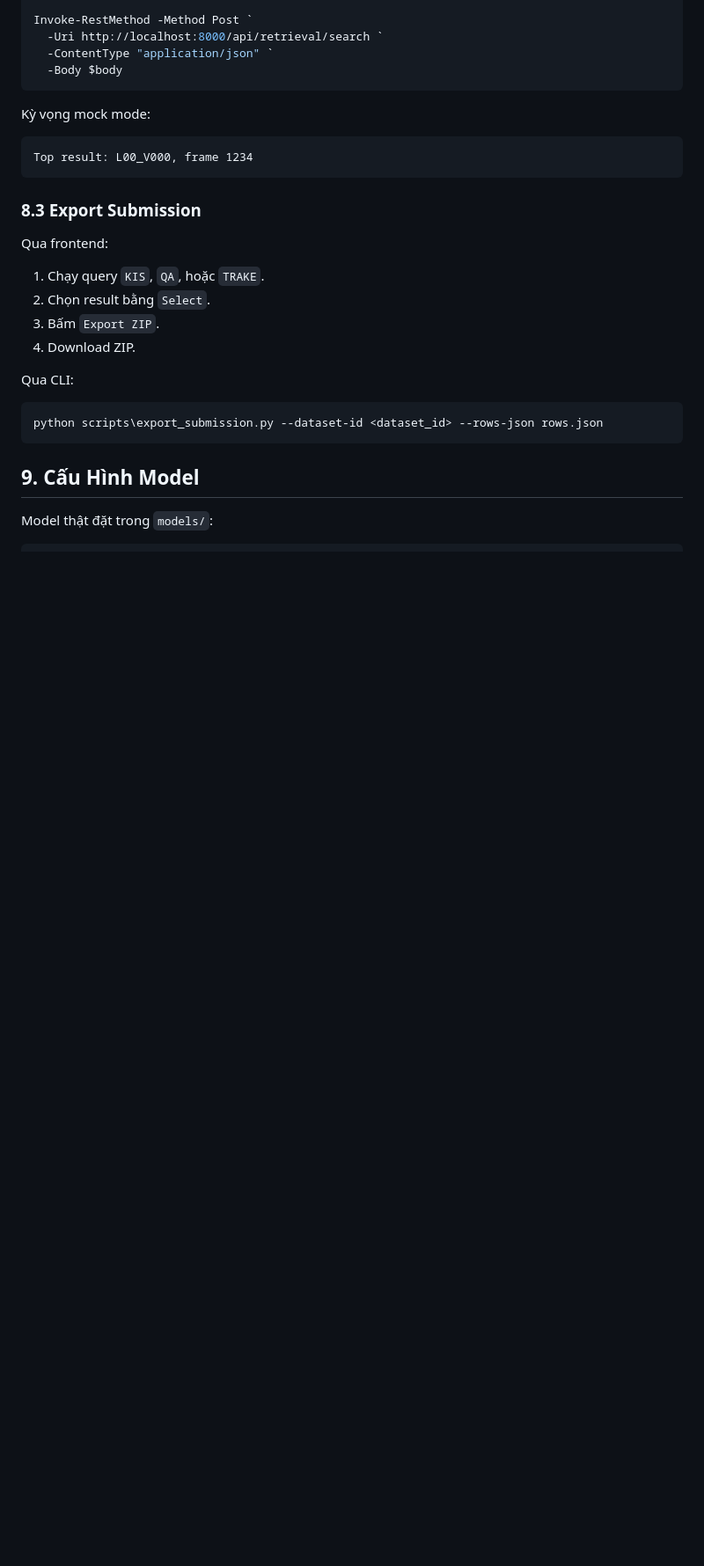
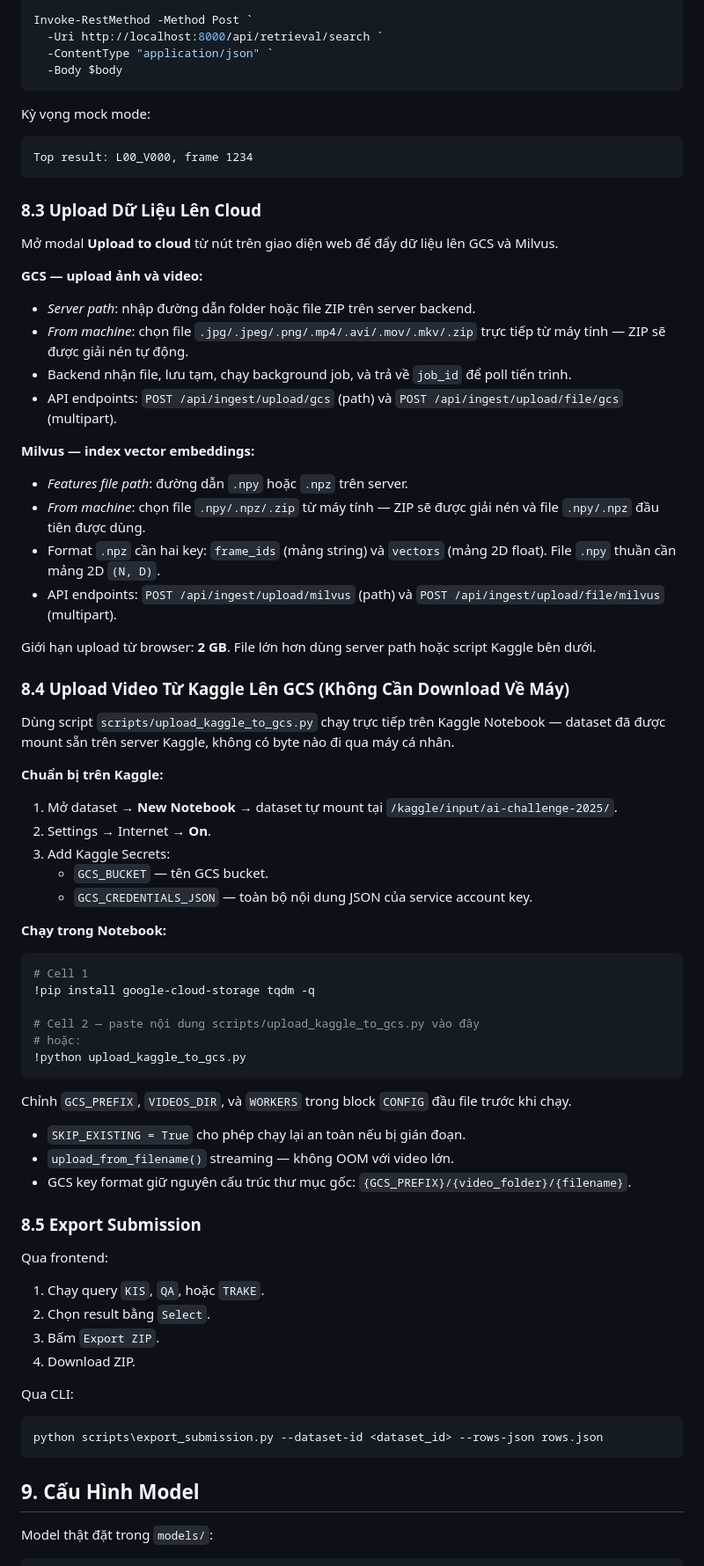
Before and after one commit to zintomvn/Multimodal-Retrieval, a Markdown page: README.md, the part around one of its changes. Shown at 88% size. GitHub-like rendering; blank space fills up the shorter version.

Commit message:
chore(readme): update readme.md

````diff
--- a/README.md
+++ b/README.md
@@ -221,7 +237,56 @@ Kỳ vọng mock mode:
 Top result: L00_V000, frame 1234
 ```
 
-### 8.3 Export Submission
+### 8.3 Upload Dữ Liệu Lên Cloud
+
+Mở modal **Upload to cloud** từ nút trên giao diện web để đẩy dữ liệu lên GCS và Milvus.
+
+**GCS — upload ảnh và video:**
+
+- *Server path*: nhập đường dẫn folder hoặc file ZIP trên server backend.
+- *From machine*: chọn file `.jpg/.jpeg/.png/.mp4/.avi/.mov/.mkv/.zip` trực tiếp từ máy tính — ZIP sẽ được giải nén tự động.
+- Backend nhận file, lưu tạm, chạy background job, và trả về `job_id` để poll tiến trình.
+- API endpoints: `POST /api/ingest/upload/gcs` (path) và `POST /api/ingest/upload/file/gcs` (multipart).
+
+**Milvus — index vector embeddings:**
+
+- *Features file path*: đường dẫn `.npy` hoặc `.npz` trên server.
+- *From machine*: chọn file `.npy/.npz/.zip` từ máy tính — ZIP sẽ được giải nén và file `.npy/.npz` đầu tiên được dùng.
+- Format `.npz` cần hai key: `frame_ids` (mảng string) và `vectors` (mảng 2D float). File `.npy` thuần cần mảng 2D `(N, D)`.
+- API endpoints: `POST /api/ingest/upload/milvus` (path) và `POST /api/ingest/upload/file/milvus` (multipart).
+
+Giới hạn upload từ browser: **2 GB**. File lớn hơn dùng server path hoặc script Kaggle bên dưới.
+
+### 8.4 Upload Video Từ Kaggle Lên GCS (Không Cần Download Về Máy)
+
+Dùng script `scripts/upload_kaggle_to_gcs.py` chạy trực tiếp trên Kaggle Notebook — dataset đã được mount sẵn trên server Kaggle, không có byte nào đi qua máy cá nhân.
+
+**Chuẩn bị trên Kaggle:**
+
+1. Mở dataset → **New Notebook** → dataset tự mount tại `/kaggle/input/ai-challenge-2025/`.
+2. Settings → Internet → **On**.
+3. Add Kaggle Secrets:
+   - `GCS_BUCKET` — tên GCS bucket.
+   - `GCS_CREDENTIALS_JSON` — toàn bộ nội dung JSON của service account key.
+
+**Chạy trong Notebook:**
+
+```python
+# Cell 1
+!pip install google-cloud-storage tqdm -q
+
+# Cell 2 — paste nội dung scripts/upload_kaggle_to_gcs.py vào đây
+# hoặc:
+!python upload_kaggle_to_gcs.py
+```
+
+Chỉnh `GCS_PREFIX`, `VIDEOS_DIR`, và `WORKERS` trong block `CONFIG` đầu file trước khi chạy.
+
+- `SKIP_EXISTING = True` cho phép chạy lại an toàn nếu bị gián đoạn.
+- `upload_from_filename()` streaming — không OOM với video lớn.
+- GCS key format giữ nguyên cấu trúc thư mục gốc: `{GCS_PREFIX}/{video_folder}/{filename}`.
+
+### 8.5 Export Submission
 
 Qua frontend:
 
````
Also changed, not shown: other parts of README.md (+22 -2 lines).
